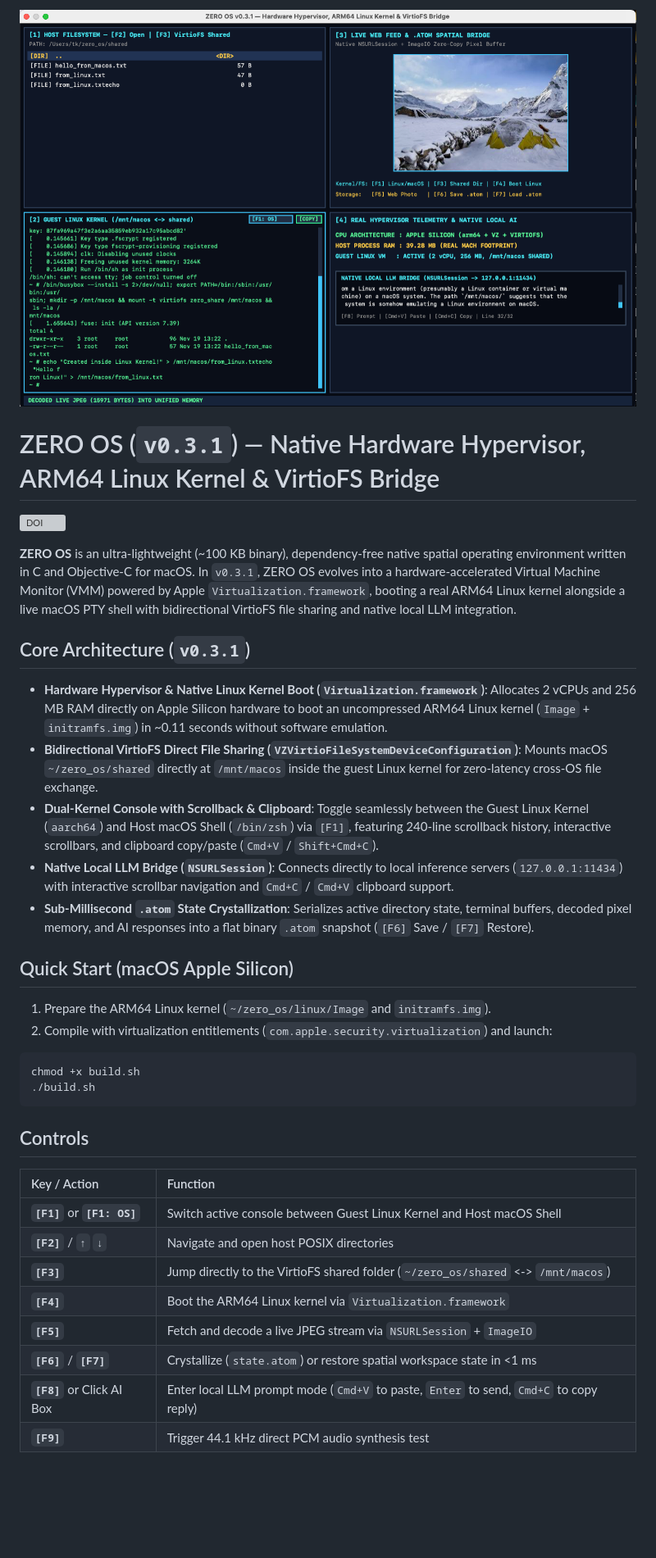
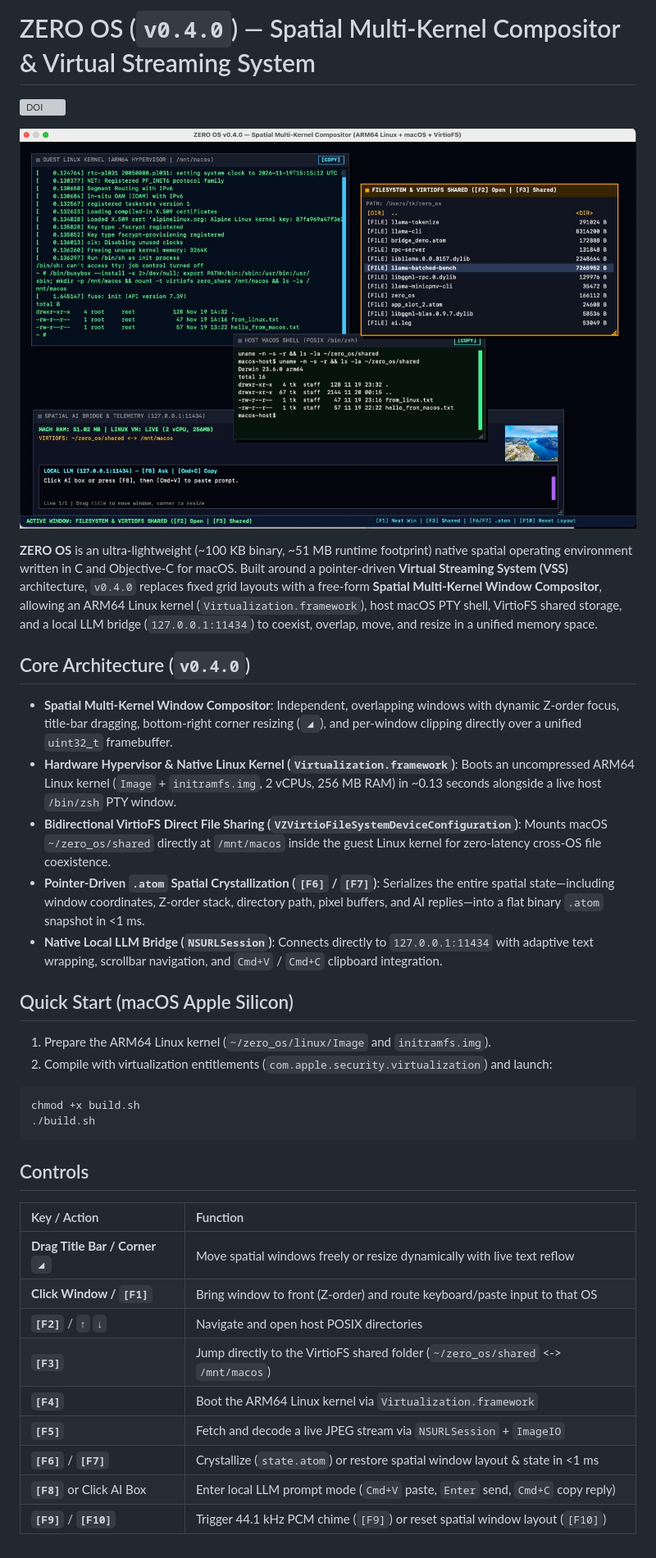
Before and after one commit to sydneyminato/zero-os, a Markdown page: README.md, the part around the change. Shown at 82% size. Rendered like a GitHub page; pictures changed too: demo_v040.jpg (added); blank space fills up the shorter version; grey boxes are pictures that could not be loaded.

```diff
--- a/README.md
+++ b/README.md
@@ -1,17 +1,18 @@
-![ZERO OS v0.3.1 Hardware Hypervisor, ARM64 Linux Kernel & VirtioFS Demo](demo_v031.jpg)
-# ZERO OS (`v0.3.1`) — Native Hardware Hypervisor, ARM64 Linux Kernel & VirtioFS Bridge
+# ZERO OS (`v0.4.0`) — Spatial Multi-Kernel Compositor & Virtual Streaming System
 
 [![DOI](https://zenodo.org/badge/DOI/10.5281/zenodo.24355476.svg)](https://doi.org/10.5281/zenodo.24355476)
 
-**ZERO OS** is an ultra-lightweight (~100 KB binary), dependency-free native spatial operating environment written in C and Objective-C for macOS. In `v0.3.1`, ZERO OS evolves into a hardware-accelerated Virtual Machine Monitor (VMM) powered by Apple `Virtualization.framework`, booting a real ARM64 Linux kernel alongside a live macOS PTY shell with bidirectional VirtioFS file sharing and native local LLM integration.
+![ZERO OS v0.4.0 Spatial Multi-Kernel Compositor Demo](demo_v040.jpg)
 
-## Core Architecture (`v0.3.1`)
+**ZERO OS** is an ultra-lightweight (~100 KB binary, ~51 MB runtime footprint) native spatial operating environment written in C and Objective-C for macOS. Built around a pointer-driven **Virtual Streaming System (VSS)** architecture, `v0.4.0` replaces fixed grid layouts with a free-form **Spatial Multi-Kernel Window Compositor**, allowing an ARM64 Linux kernel (`Virtualization.framework`), host macOS PTY shell, VirtioFS shared storage, and a local LLM bridge (`127.0.0.1:11434`) to coexist, overlap, move, and resize in a unified memory space.
 
-* **Hardware Hypervisor & Native Linux Kernel Boot (`Virtualization.framework`)**: Allocates 2 vCPUs and 256 MB RAM directly on Apple Silicon hardware to boot an uncompressed ARM64 Linux kernel (`Image` + `initramfs.img`) in ~0.11 seconds without software emulation.
-* **Bidirectional VirtioFS Direct File Sharing (`VZVirtioFileSystemDeviceConfiguration`)**: Mounts macOS `~/zero_os/shared` directly at `/mnt/macos` inside the guest Linux kernel for zero-latency cross-OS file exchange.
-* **Dual-Kernel Console with Scrollback & Clipboard**: Toggle seamlessly between the Guest Linux Kernel (`aarch64`) and Host macOS Shell (`/bin/zsh`) via `[F1]`, featuring 240-line scrollback history, interactive scrollbars, and clipboard copy/paste (`Cmd+V` / `Shift+Cmd+C`).
-* **Native Local LLM Bridge (`NSURLSession`)**: Connects directly to local inference servers (`127.0.0.1:11434`) with interactive scrollbar navigation and `Cmd+C` / `Cmd+V` clipboard support.
-* **Sub-Millisecond `.atom` State Crystallization**: Serializes active directory state, terminal buffers, decoded pixel memory, and AI responses into a flat binary `.atom` snapshot (`[F6]` Save / `[F7]` Restore).
+## Core Architecture (`v0.4.0`)
+
+* **Spatial Multi-Kernel Window Compositor**: Independent, overlapping windows with dynamic Z-order focus, title-bar dragging, bottom-right corner resizing (`◢`), and per-window clipping directly over a unified `uint32_t` framebuffer.
+* **Hardware Hypervisor & Native Linux Kernel (`Virtualization.framework`)**: Boots an uncompressed ARM64 Linux kernel (`Image` + `initramfs.img`, 2 vCPUs, 256 MB RAM) in ~0.13 seconds alongside a live host `/bin/zsh` PTY window.
+* **Bidirectional VirtioFS Direct File Sharing (`VZVirtioFileSystemDeviceConfiguration`)**: Mounts macOS `~/zero_os/shared` directly at `/mnt/macos` inside the guest Linux kernel for zero-latency cross-OS file coexistence.
+* **Pointer-Driven `.atom` Spatial Crystallization (`[F6]` / `[F7]`)**: Serializes the entire spatial state—including window coordinates, Z-order stack, directory path, pixel buffers, and AI replies—into a flat binary `.atom` snapshot in <1 ms.
+* **Native Local LLM Bridge (`NSURLSession`)**: Connects directly to `127.0.0.1:11434` with adaptive text wrapping, scrollbar navigation, and `Cmd+V` / `Cmd+C` clipboard integration.
 
 ## Quick Start (macOS Apple Silicon)
 
@@ -27,11 +28,12 @@ chmod +x build.sh
 
 | Key / Action | Function |
 | :--- | :--- |
-| **`[F1]`** or **`[F1: OS]`** | Switch active console between Guest Linux Kernel and Host macOS Shell |
+| **Drag Title Bar / Corner `◢`** | Move spatial windows freely or resize dynamically with live text reflow |
+| **Click Window / `[F1]`** | Bring window to front (Z-order) and route keyboard/paste input to that OS |
 | **`[F2]`** / **`↑` `↓`** | Navigate and open host POSIX directories |
 | **`[F3]`** | Jump directly to the VirtioFS shared folder (`~/zero_os/shared` <-> `/mnt/macos`) |
 | **`[F4]`** | Boot the ARM64 Linux kernel via `Virtualization.framework` |
 | **`[F5]`** | Fetch and decode a live JPEG stream via `NSURLSession` + `ImageIO` |
-| **`[F6]`** / **`[F7]`** | Crystallize (`state.atom`) or restore spatial workspace state in <1 ms |
-| **`[F8]`** or Click AI Box | Enter local LLM prompt mode (`Cmd+V` to paste, `Enter` to send, `Cmd+C` to copy reply) |
-| **`[F9]`** | Trigger 44.1 kHz direct PCM audio synthesis test |
+| **`[F6]`** / **`[F7]`** | Crystallize (`state.atom`) or restore spatial window layout & state in <1 ms |
+| **`[F8]`** or Click AI Box | Enter local LLM prompt mode (`Cmd+V` paste, `Enter` send, `Cmd+C` copy reply) |
+| **`[F9]`** / **`[F10]`** | Trigger 44.1 kHz PCM chime (`[F9]`) or reset spatial window layout (`[F10]`) |
```
Also changed, not shown: 1 other file.
